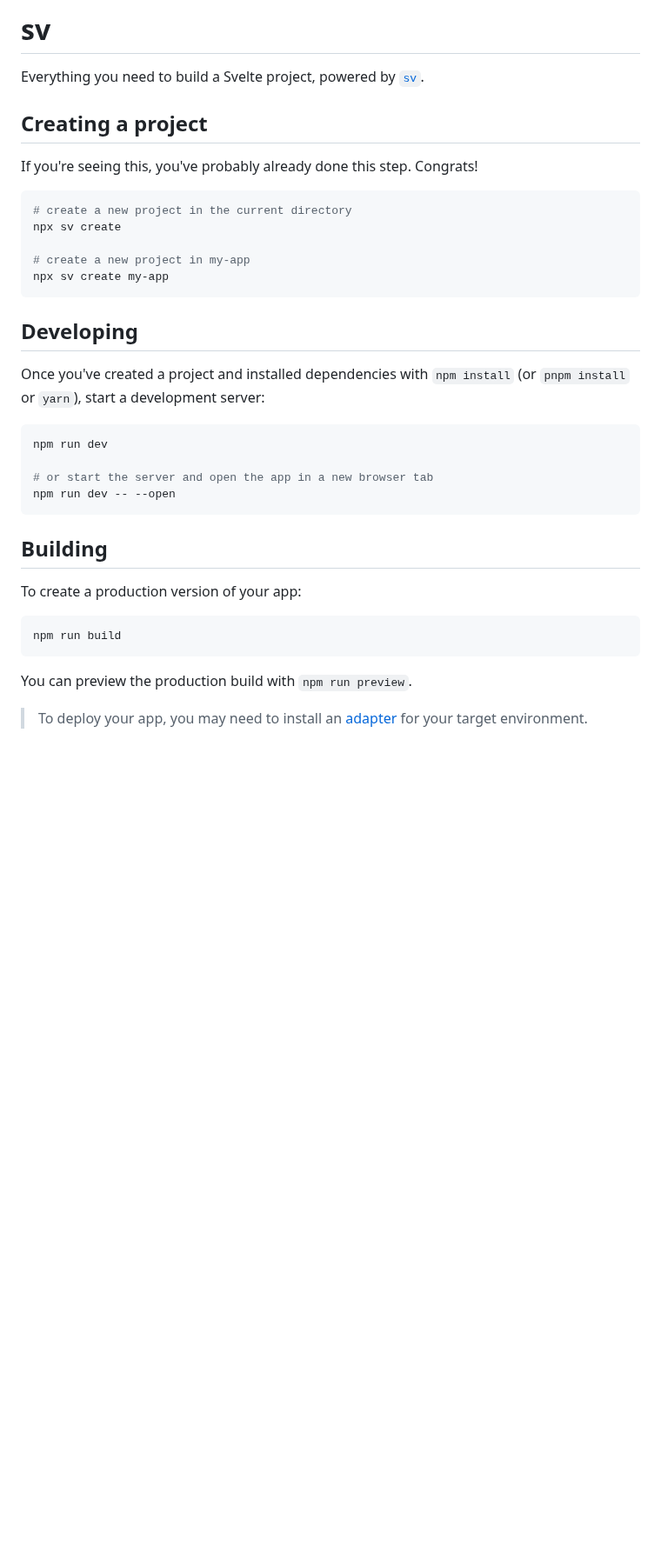
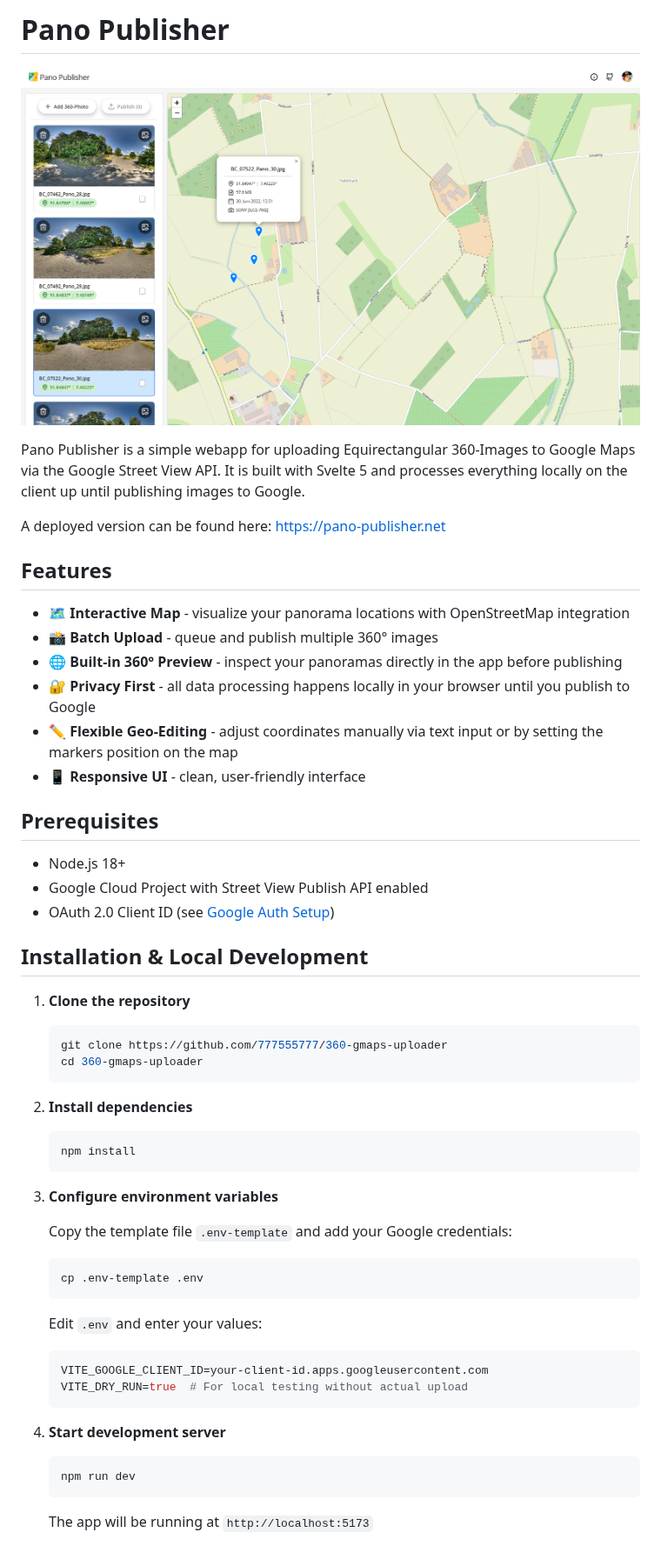
Before and after one commit to 777555777/360-gmaps-uploader, a Markdown page: README.md, the part around the change. Shown at 87% size. Drawn GitHub-style; pictures changed too: docs/assets/dummy-ui-example.png (added); blank space fills up the shorter version.

Commit message:
feat: update readme and environment conig

````diff
--- a/README.md
+++ b/README.md
@@ -1,38 +1,60 @@
-# sv
+# Pano Publisher
 
-Everything you need to build a Svelte project, powered by [`sv`](https://github.com/sveltejs/cli).
+![alt text](/docs/assets/dummy-ui-example.png)
 
-## Creating a project
+Pano Publisher is a simple webapp for uploading Equirectangular 360-Images to Google Maps via the Google Street View API. It is built with Svelte 5 and processes everything locally on the client up until publishing images to Google.
 
-If you're seeing this, you've probably already done this step. Congrats!
+A deployed version can be found here: [https://pano-publisher.net](https://pano-publisher.net)
 
-```sh
-# create a new project in the current directory
-npx sv create
+## Features
 
-# create a new project in my-app
-npx sv create my-app
-```
+- 🗺️ **Interactive Map** - visualize your panorama locations with OpenStreetMap integration
+- 📸 **Batch Upload** - queue and publish multiple 360° images
+- 🌐 **Built-in 360° Preview** - inspect your panoramas directly in the app before publishing
+- 🔐 **Privacy First** - all data processing happens locally in your browser until you publish to Google
+- ✏️ **Flexible Geo-Editing** - adjust coordinates manually via text input or by setting the markers position on the map
+- 📱 **Responsive UI** - clean, user-friendly interface
 
-## Developing
+## Prerequisites
 
-Once you've created a project and installed dependencies with `npm install` (or `pnpm install` or `yarn`), start a development server:
+- Node.js 18+
+- Google Cloud Project with Street View Publish API enabled
+- OAuth 2.0 Client ID (see [Google Auth Setup](docs/GOOGLE_AUTH_SETUP.md))
 
-```sh
-npm run dev
+## Installation & Local Development
 
-# or start the server and open the app in a new browser tab
-npm run dev -- --open
-```
+1. **Clone the repository**
 
-## Building
+   ```bash
+   git clone https://github.com/777555777/360-gmaps-uploader
+   cd 360-gmaps-uploader
+   ```
 
-To create a production version of your app:
+2. **Install dependencies**
 
-```sh
-npm run build
-```
+   ```bash
+   npm install
+   ```
 
-You can preview the production build with `npm run preview`.
+3. **Configure environment variables**
 
-> To deploy your app, you may need to install an [adapter](https://svelte.dev/docs/kit/adapters) for your target environment.
+   Copy the template file `.env-template` and add your Google credentials:
+
+   ```bash
+   cp .env-template .env
+   ```
+
+   Edit `.env` and enter your values:
+
+   ```bash
+   VITE_GOOGLE_CLIENT_ID=your-client-id.apps.googleusercontent.com
+   VITE_DRY_RUN=true  # For local testing without actual upload
+   ```
+
+4. **Start development server**
+
+   ```bash
+   npm run dev
+   ```
+
+   The app will be running at `http://localhost:5173`
````
Also changed, not shown: 2 other files.
